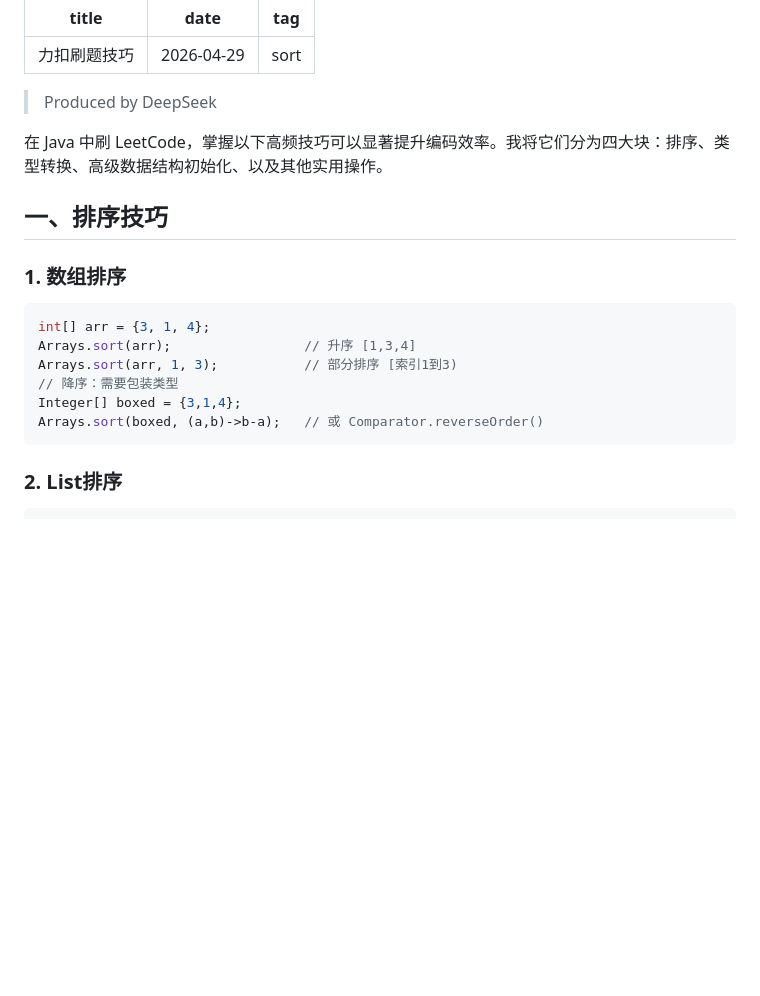
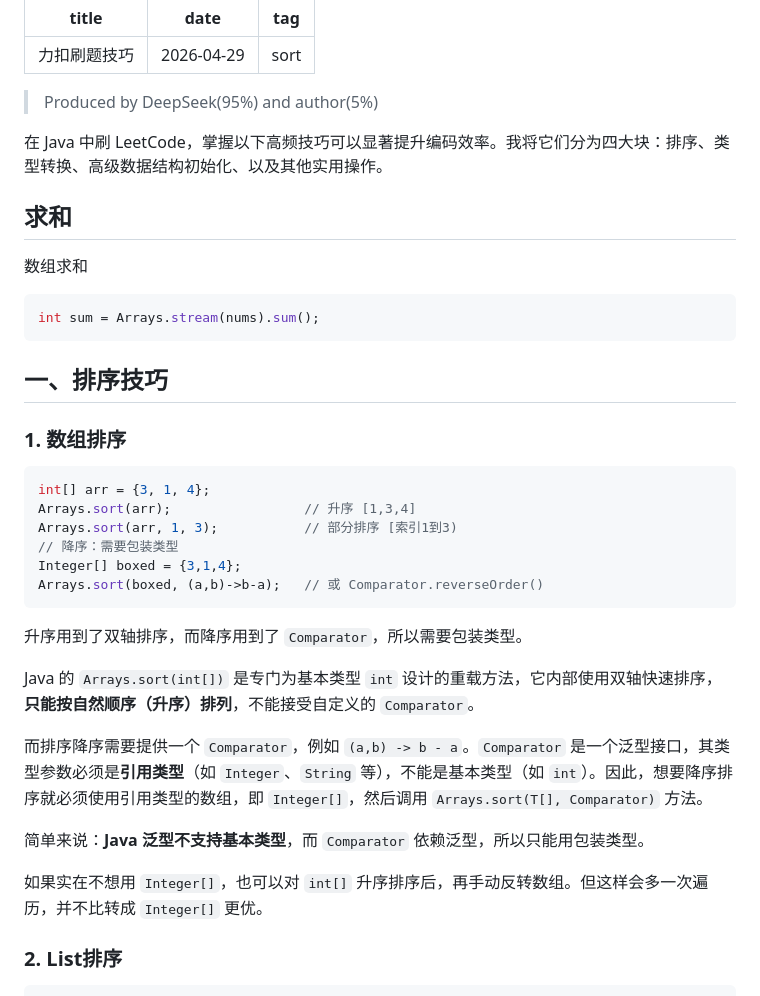
Before and after one commit to bestjosephine/bestjosephine.github.io, a Markdown page: posts/leetcode-tricks/index.md, the part around one of its changes. GitHub-like rendering; blank space fills up the shorter version.

````diff
--- a/posts/leetcode-tricks/index.md
+++ b/posts/leetcode-tricks/index.md
@@ -4,9 +4,16 @@ date: 2026-04-29
 tag: "sort"
 ---
 
-> Produced by DeepSeek
+> Produced by DeepSeek(95%) and author(5%)
 
 在 Java 中刷 LeetCode，掌握以下高频技巧可以显著提升编码效率。我将它们分为四大块：排序、类型转换、高级数据结构初始化、以及其他实用操作。
+
+## 求和
+
+数组求和
+```java
+int sum = Arrays.stream(nums).sum();
+```
 
 ## 一、排序技巧
 
@@ -19,6 +26,16 @@ Arrays.sort(arr, 1, 3);           // 部分排序 [索引1到3)
 Integer[] boxed = {3,1,4};
 Arrays.sort(boxed, (a,b)->b-a);   // 或 Comparator.reverseOrder()
 ```
+
+升序用到了双轴排序，而降序用到了 `Comparator`，所以需要包装类型。
+
+Java 的 `Arrays.sort(int[])` 是专门为基本类型 `int` 设计的重载方法，它内部使用双轴快速排序，**只能按自然顺序（升序）排列**，不能接受自定义的 `Comparator`。
+
+而排序降序需要提供一个 `Comparator`，例如 `(a,b) -> b - a`。`Comparator` 是一个泛型接口，其类型参数必须是**引用类型**（如 `Integer`、`String` 等），不能是基本类型（如 `int`）。因此，想要降序排序就必须使用引用类型的数组，即 `Integer[]`，然后调用 `Arrays.sort(T[], Comparator)` 方法。
+
+简单来说：**Java 泛型不支持基本类型**，而 `Comparator` 依赖泛型，所以只能用包装类型。
+
+如果实在不想用 `Integer[]`，也可以对 `int[]` 升序排序后，再手动反转数组。但这样会多一次遍历，并不比转成 `Integer[]` 更优。
 
 ### 2. List排序
 ```java
````
Also changed, not shown: other parts of posts/leetcode-tricks/index.md (+40 -0 lines).
